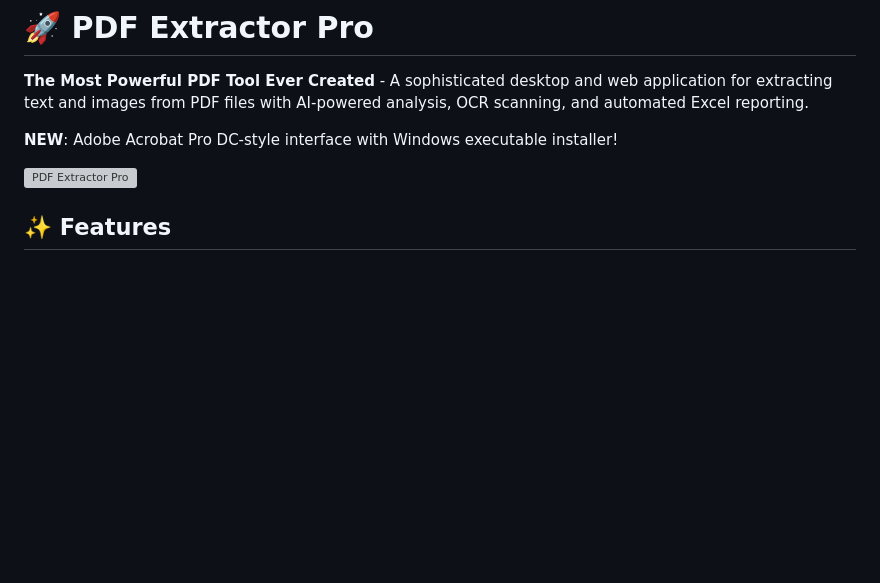
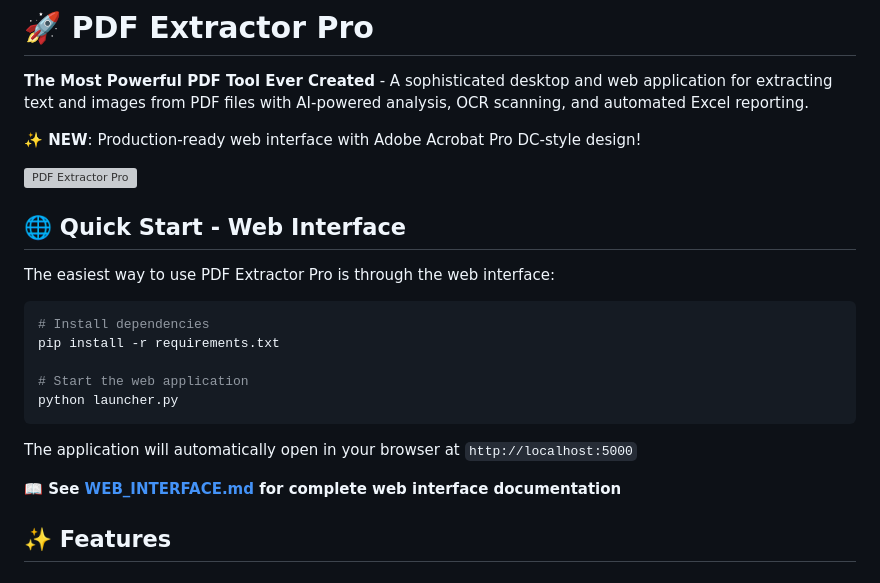
Before and after one commit to ione2025/PDF-Extractor, a Markdown page: README.md, the part around the change. Rendered like a GitHub page; blank space fills up the shorter version; grey boxes are pictures that could not be loaded.

Commit message:
Add comprehensive web interface documentation and verification
Co-authored-by: ione2025 <218749730+ione2025@users.noreply.github.com>

````diff
--- a/README.md
+++ b/README.md
@@ -2,9 +2,25 @@
 
 **The Most Powerful PDF Tool Ever Created** - A sophisticated desktop and web application for extracting text and images from PDF files with AI-powered analysis, OCR scanning, and automated Excel reporting.
 
-**NEW**: Adobe Acrobat Pro DC-style interface with Windows executable installer!
+**✨ NEW**: Production-ready web interface with Adobe Acrobat Pro DC-style design!
 
-![PDF Extractor Pro](https://github.com/user-attachments/assets/6a3999fe-142c-43b0-9e3f-ecfb401e8ce1)
+![PDF Extractor Pro](https://github.com/user-attachments/assets/24da9158-c6f0-4033-9065-d994063d12ce)
+
+## 🌐 Quick Start - Web Interface
+
+The easiest way to use PDF Extractor Pro is through the web interface:
+
+```bash
+# Install dependencies
+pip install -r requirements.txt
+
+# Start the web application
+python launcher.py
+```
+
+The application will automatically open in your browser at `http://localhost:5000`
+
+**📖 See [WEB_INTERFACE.md](WEB_INTERFACE.md) for complete web interface documentation**
 
 ## ✨ Features
 
````
Also changed, not shown: WEB_INTERFACE.md (added, +478 -0 lines).
